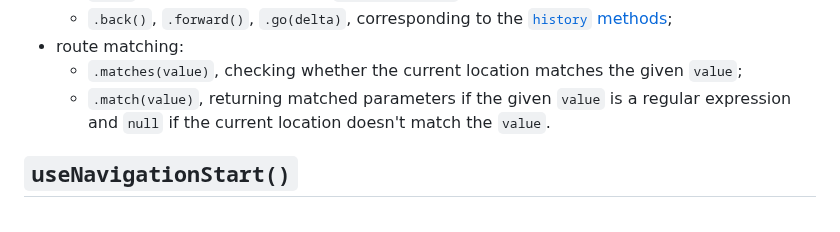
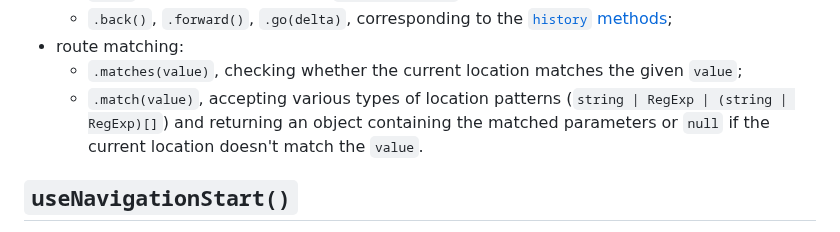
Before and after one commit to axtk/routescape, a Markdown page: README.md, the part around the change. Rendered like a GitHub page.

Commit message:
edit match() method description in readme

```diff
--- a/README.md
+++ b/README.md
@@ -207,7 +207,7 @@ The interface of the `route` object consists of the following parts:
     - `.back()`, `.forward()`, `.go(delta)`, corresponding to the [`history` methods](https://developer.mozilla.org/en-US/docs/Web/API/History#instance_methods);
 - route matching:
     - `.matches(value)`, checking whether the current location matches the given `value`;
-    - `.match(value)`, returning matched parameters if the given `value` is a regular expression and `null` if the current location doesn't match the `value`.
+    - `.match(value)`, accepting various types of location patterns (`string | RegExp | (string | RegExp)[]`) and returning an object containing the matched parameters or `null` if the current location doesn't match the `value`.
 
 ## `useNavigationStart()`
 
```
